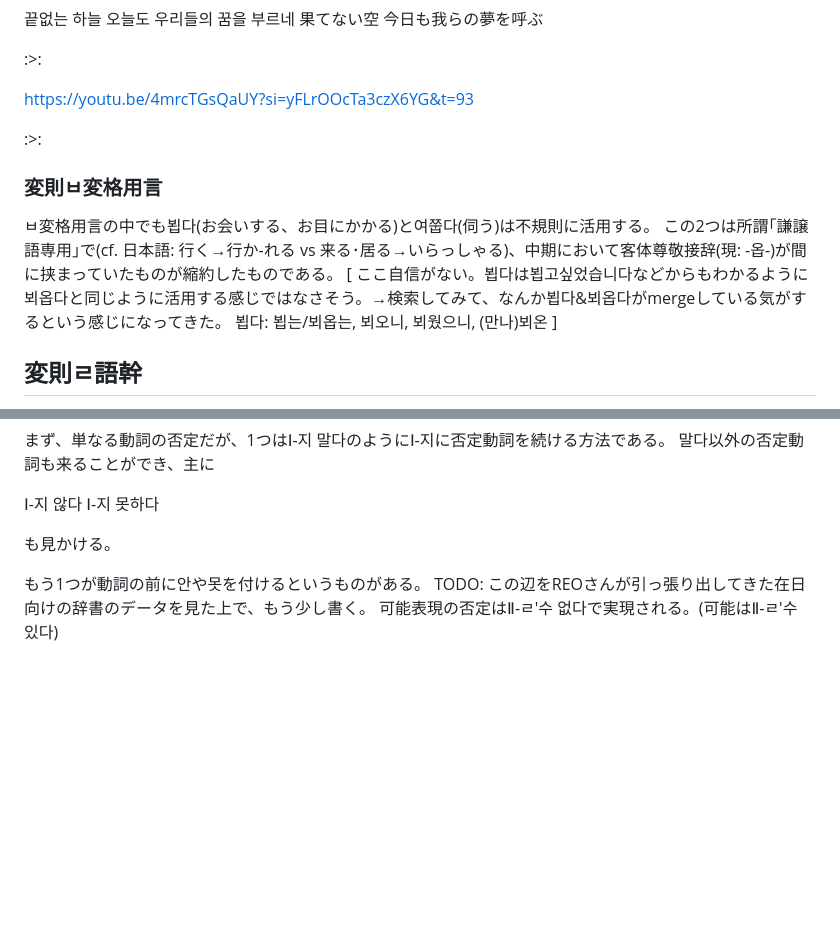
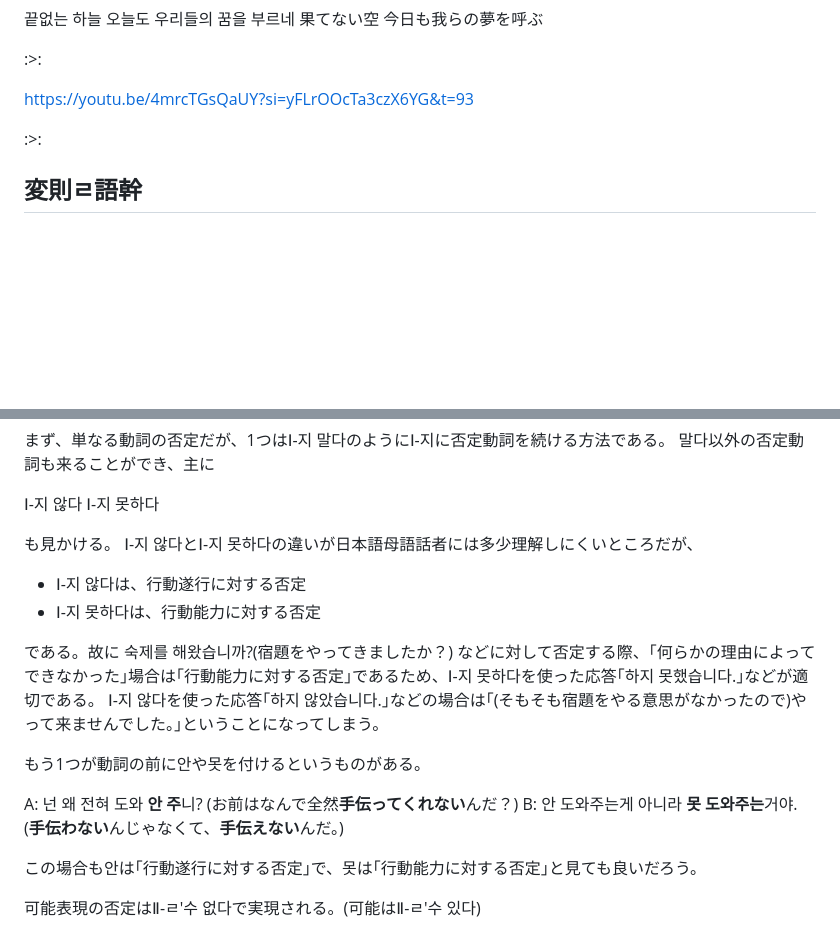
Before and after one commit to FengNegi/Munhwao_Textbook, a Markdown page: src/06.md, 2 parts joined by grey strips. Drawn GitHub-style; blank space fills up the shorter version.

Commit message:
否定表現書き足し。変則ㅂ変格の記述を削除(知らんくてもそこまで困らんやろと思ったため)

```diff
--- a/src/06.md
+++ b/src/06.md
@@ -63,13 +63,6 @@ https://youtu.be/4mrcTGsQaUY?si=yFLrOOcTa3czX6YG&t=93
 
 :>:
 
-### 変則ㅂ変格用言
-ㅂ変格用言の中でも뵙다(お会いする、お目にかかる)と여쭙다(伺う)は不規則に活用する。
-この2つは所謂｢謙譲語専用｣で(cf. 日本語: 行く→行か-れる vs 来る･居る→いらっしゃる)、中期において客体尊敬接辞(現: -옵-)が間に挟まっていたものが縮約したものである。
-[ ここ自信がない。뵙다は뵙고싶었습니다などからもわかるように뵈옵다と同じように活用する感じではなさそう。→検索してみて、なんか뵙다&뵈옵다がmergeしている気がするという感じになってきた。
-뵙다: 뵙는/뵈옵는, 뵈오니, 뵈웠으니, (만나)뵈온
-]
-
 ## 変則ㄹ語幹
 前回、
 :<: box
@@ -105,7 +98,23 @@ https://youtu.be/4mrcTGsQaUY?si=yFLrOOcTa3czX6YG&t=93
 Ⅰ-지 못하다
 
 も見かける。
+Ⅰ-지 않다とⅠ-지 못하다の違いが日本語母語話者には多少理解しにくいところだが、
+* Ⅰ-지 않다は、行動遂行に対する否定
+* Ⅰ-지 못하다は、行動能力に対する否定
+
+である。故に
+숙제를 해왔습니까?(宿題をやってきましたか？)
+などに対して否定する際、｢何らかの理由によってできなかった｣場合は｢行動能力に対する否定｣であるため、Ⅰ-지 못하다を使った応答｢하지 못했습니다.｣などが適切である。
+Ⅰ-지 않다を使った応答｢하지 않았습니다.｣などの場合は｢(そもそも宿題をやる意思がなかったので)やって来ませんでした。｣ということになってしまう。
+
 
 もう1つが動詞の前に안や못を付けるというものがある。
-TODO: この辺をREOさんが引っ張り出してきた在日向けの辞書のデータを見た上で、もう少し書く。
+
+A: 넌 왜 전혀 도와 <b>안 주</b>니?
+(お前はなんで全然<b>手伝ってくれない</b>んだ？)
+B: 안 도와주는게 아니라 <b>못 도와주는</b>거야.
+(<b>手伝わない</b>んじゃなくて、<b>手伝えない</b>んだ。)
+
+この場合も안は｢行動遂行に対する否定｣で、못は｢行動能力に対する否定｣と見ても良いだろう。
+
 可能表現の否定はⅡ-ㄹ'수 없다で実現される。(可能はⅡ-ㄹ'수 있다)
```
